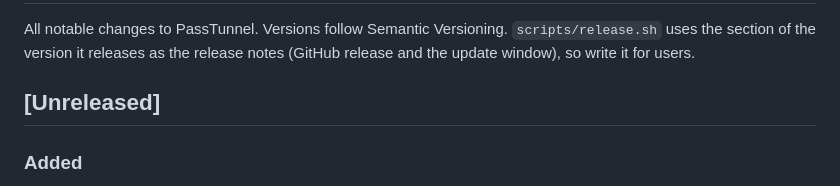
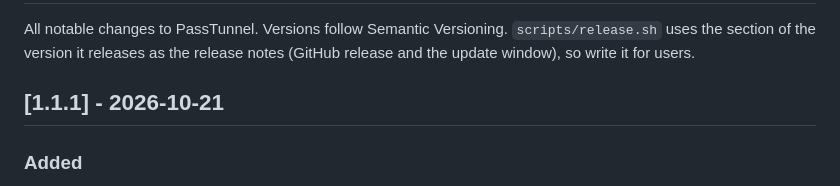
Before and after one commit to PassTunnel/passtunnel, a Markdown page: docs/CHANGELOG.md, the part around the change. Drawn GitHub-style.

Commit message:
Release 1.1.1

```diff
--- a/docs/CHANGELOG.md
+++ b/docs/CHANGELOG.md
@@ -4,7 +4,7 @@ All notable changes to PassTunnel. Versions follow Semantic Versioning.
 `scripts/release.sh` uses the section of the version it releases as the release notes (GitHub
 release and the update window), so write it for users.
 
-## [Unreleased]
+## [1.1.1] - 2026-10-21
 
 ### Added
 
```
